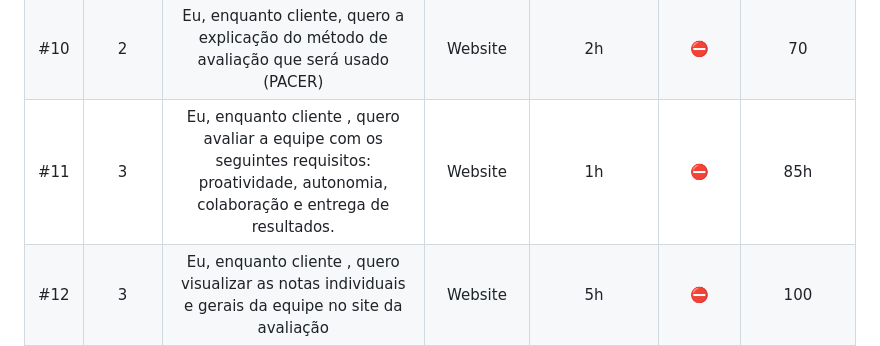
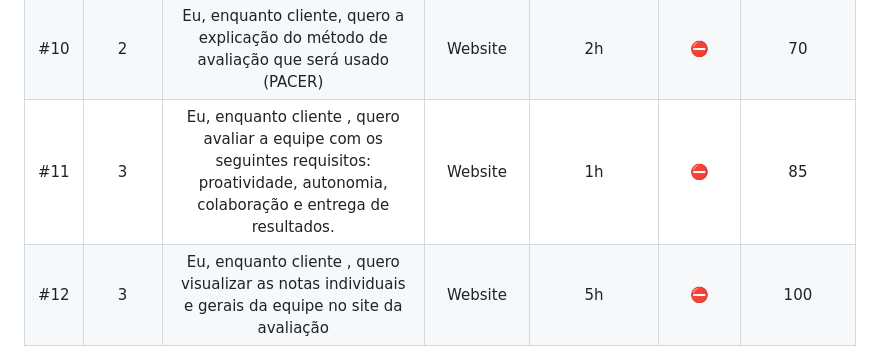
Before and after one commit to Phoenix-Team-Fatec/ScrumTutor, a Markdown page: README.md, the part around the change. Drawn GitHub-style.

Commit message:
Update README.md
Consertado erro de escrita simples.

```diff
--- a/README.md
+++ b/README.md
@@ -56,7 +56,7 @@ Para clientes interessados em compreender e aplicar o método Scrum em suas equi
 | #08    | 2 |Eu, enquanto cliente, quero que todo o conteúdo das páginas contenha conceitos teóricos e práticos| Website | 2h | :no_entry:|100 |
 | #09    | 2 |Eu, enquanto cliente, quero que todo o conteúdo das páginas contenha perguntas para aplicar o contéudo| Website | 2h |:no_entry:|70|
 | #10    | 2 |Eu, enquanto cliente, quero a explicação do método de avaliação que será usado (PACER)| Website | 2h |:no_entry:|70 |
-| #11    | 3 |Eu, enquanto cliente , quero avaliar a equipe com os seguintes requisitos: proatividade, autonomia, colaboração e entrega de resultados.| Website | 1h |:no_entry:| 85h |
+| #11    | 3 |Eu, enquanto cliente , quero avaliar a equipe com os seguintes requisitos: proatividade, autonomia, colaboração e entrega de resultados.| Website | 1h |:no_entry:| 85 |
 | #12    | 3 |Eu, enquanto cliente , quero visualizar as notas individuais e gerais da equipe  no site da avaliação| Website | 5h |:no_entry:|100 |
 | #13    | 3 | Eu, enquanto cliente, quero que este site esteja hospedado na internet, para acessá-lo de qualquer lugar| Website | 5h |:no_entry:|100 |
 | #14    | 3 | Eu, enquanto cliente , quero que as perguntas sejam feitas de maneira dinâmica e contenham justificativas| Website | 5h |:no_entry:| 70 |
```
